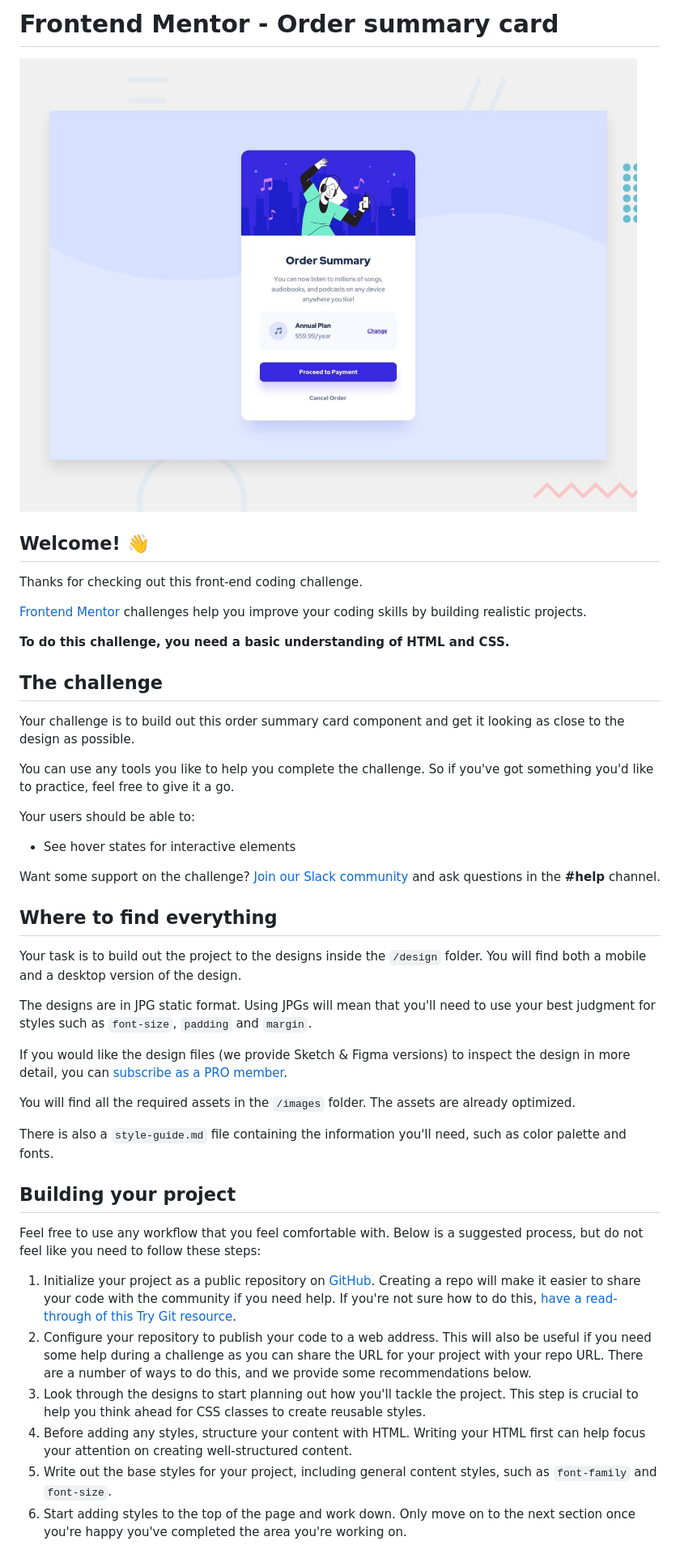
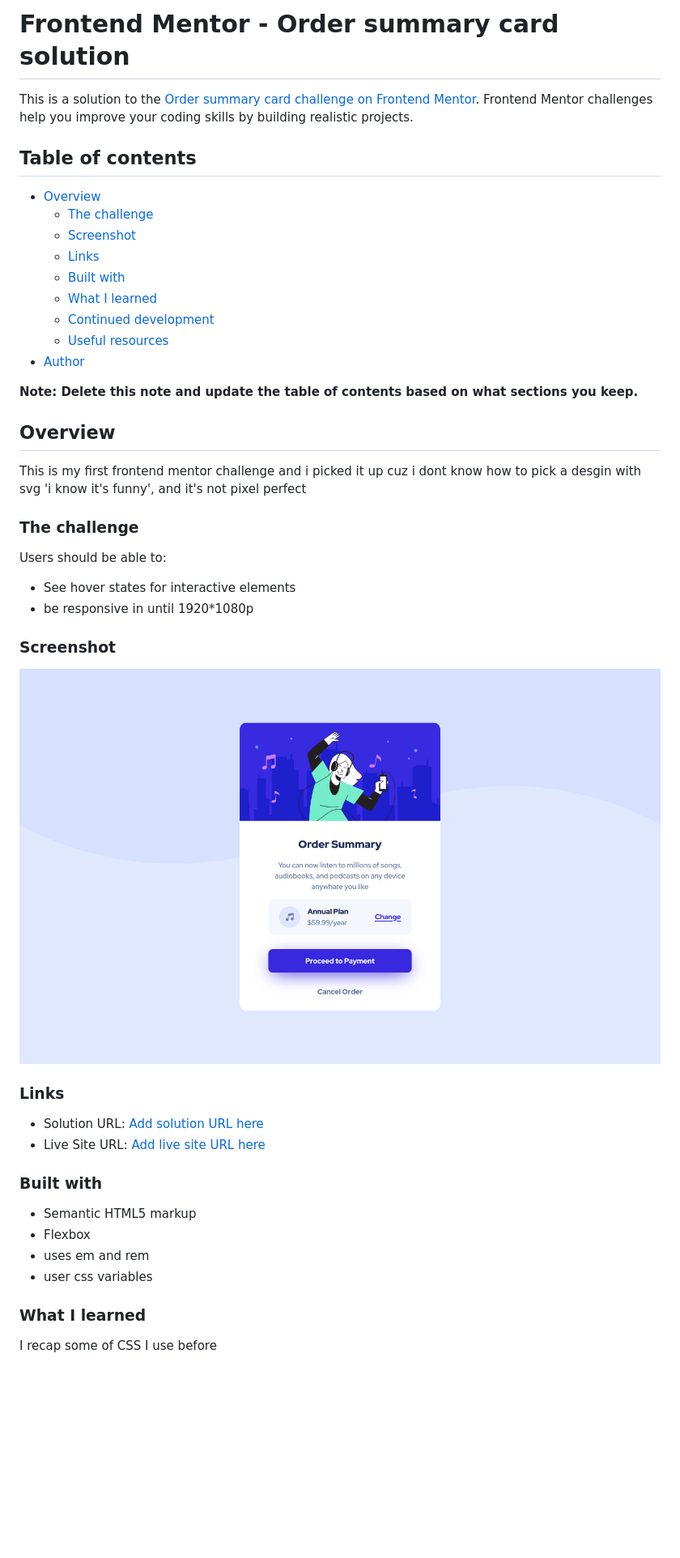
Before and after one commit to zyadfallatah/frontend-mentor-challenge-1, a Markdown page: README.md, the part around the change printed below. Shown: that part at 81% size. GitHub-like rendering; pictures changed too: design/editable-one.png (added); blank space fills up the shorter version.

Commit message:
add read me and some little adjustment

```diff
--- a/README.md
+++ b/README.md
@@ -1,47 +1,50 @@
-# Frontend Mentor - Order summary card
+# Frontend Mentor - Order summary card solution
 
-![Design preview for the Order summary card coding challenge](./design/desktop-preview.jpg)
+This is a solution to the [Order summary card challenge on Frontend Mentor](https://www.frontendmentor.io/challenges/order-summary-component-QlPmajDUj). Frontend Mentor challenges help you improve your coding skills by building realistic projects.
 
-## Welcome! 👋
+## Table of contents
 
-Thanks for checking out this front-end coding challenge.
+- [Overview](#overview)
+  - [The challenge](#the-challenge)
+  - [Screenshot](#screenshot)
+  - [Links](#links)
+  - [Built with](#built-with)
+  - [What I learned](#what-i-learned)
+  - [Continued development](#continued-development)
+  - [Useful resources](#useful-resources)
+- [Author](#author)
 
-[Frontend Mentor](https://www.frontendmentor.io) challenges help you improve your coding skills by building realistic projects.
+**Note: Delete this note and update the table of contents based on what sections you keep.**
 
-**To do this challenge, you need a basic understanding of HTML and CSS.**
+## Overview
 
-## The challenge
+This is my first frontend mentor challenge and i picked it up cuz i dont know how to pick a desgin with svg 'i know it's funny', and it's not pixel perfect
+### The challenge
 
-Your challenge is to build out this order summary card component and get it looking as close to the design as possible.
-
-You can use any tools you like to help you complete the challenge. So if you've got something you'd like to practice, feel free to give it a go.
-
-Your users should be able to:
+Users should be able to:
 
 - See hover states for interactive elements
+- be responsive in until 1920*1080p
 
-Want some support on the challenge? [Join our Slack community](https://www.frontendmentor.io/slack) and ask questions in the **#help** channel.
+### Screenshot
 
-## Where to find everything
+![](./design/editable-one.png)
 
-Your task is to build out the project to the designs inside the `/design` folder. You will find both a mobile and a desktop version of the design.
+### Links
 
-The designs are in JPG static format. Using JPGs will mean that you'll need to use your best judgment for styles such as `font-size`, `padding` and `margin`.
+- Solution URL: [Add solution URL here](https://your-solution-url.com)
+- Live Site URL: [Add live site URL here](https://your-live-site-url.com)
 
-If you would like the design files (we provide Sketch & Figma versions) to inspect the design in more detail, you can [subscribe as a PRO member](https://www.frontendmentor.io/pro).
 
-You will find all the required assets in the `/images` folder. The assets are already optimized.
+### Built with
 
-There is also a `style-guide.md` file containing the information you'll need, such as color palette and fonts.
+- Semantic HTML5 markup
+- Flexbox
+- uses em and rem
+- user css variables
 
-## Building your project
 
-Feel free to use any workflow that you feel comfortable with. Below is a suggested process, but do not feel like you need to follow these steps:
+### What I learned
 
-1. Initialize your project as a public repository on [GitHub](https://github.com/). Creating a repo will make it easier to share your code with the community if you need help. If you're not sure how to do this, [have a read-through of this Try Git resource](https://try.github.io/).
-2. Configure your repository to publish your code to a web address. This will also be useful if you need some help during a challenge as you can share the URL for your project with your repo URL. There are a number of ways to do this, and we provide some recommendations below.
-3. Look through the designs to start planning out how you'll tackle the project. This step is crucial to help you think ahead for CSS classes to create reusable styles.
-4. Before adding any styles, structure your content with HTML. Writing your HTML first can help focus your attention on creating well-structured content.
-5. Write out the base styles for your project, including general content styles, such as `font-family` and `font-size`.
-6. Start adding styles to the top of the page and work down. Only move on to the next section once you're happy you've completed the area you're working on.
+I recap some of CSS I use before
 
```
Also changed, not shown: other parts of README.md (+11 -37 lines), README-template.md (deleted, +0 -110 lines), design/front-end mentor ch-1.png (added), 2 other files.
